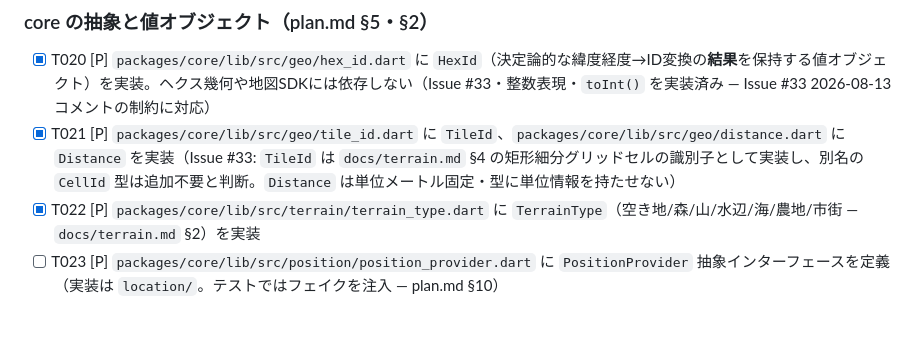
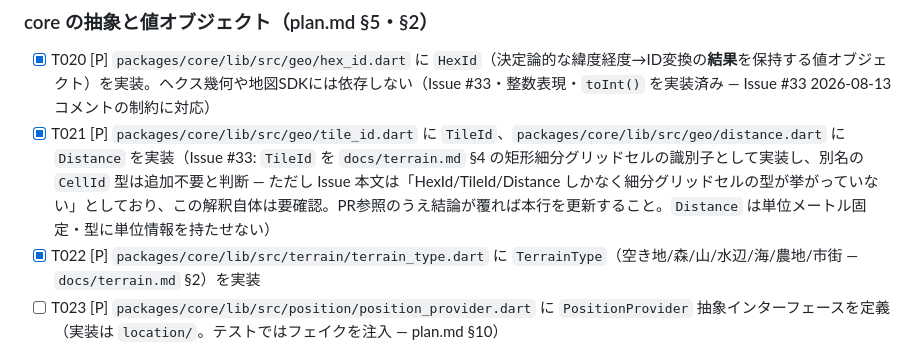
Before and after one commit to rokusoudo-product/terra-town, a Markdown page: specs/001-mvp/tasks.md, the part around the change. Rendered like a GitHub page; blank space fills up the shorter version.

Commit message:
docs(tasks): TileId=細分グリッドセル解釈が要確認である旨をT021に明記

```diff
--- a/specs/001-mvp/tasks.md
+++ b/specs/001-mvp/tasks.md
@@ -95,7 +95,7 @@ gate: "ゲート② plan.md 承認済み（2026-07-25）→ 本 tasks.md → 実
 ### core の抽象と値オブジェクト（plan.md §5・§2）
 
 - [x] T020 [P] `packages/core/lib/src/geo/hex_id.dart` に `HexId`（決定論的な緯度経度→ID変換の**結果**を保持する値オブジェクト）を実装。ヘクス幾何や地図SDKには依存しない（Issue #33・整数表現・`toInt()` を実装済み — Issue #33 2026-08-13コメントの制約に対応）
-- [x] T021 [P] `packages/core/lib/src/geo/tile_id.dart` に `TileId`、`packages/core/lib/src/geo/distance.dart` に `Distance` を実装（Issue #33: `TileId` は `docs/terrain.md` §4 の矩形細分グリッドセルの識別子として実装し、別名の `CellId` 型は追加不要と判断。`Distance` は単位メートル固定・型に単位情報を持たせない）
+- [x] T021 [P] `packages/core/lib/src/geo/tile_id.dart` に `TileId`、`packages/core/lib/src/geo/distance.dart` に `Distance` を実装（Issue #33: `TileId` を `docs/terrain.md` §4 の矩形細分グリッドセルの識別子として実装し、別名の `CellId` 型は追加不要と判断 — ただし Issue 本文は「HexId/TileId/Distance しかなく細分グリッドセルの型が挙がっていない」としており、この解釈自体は要確認。PR参照のうえ結論が覆れば本行を更新すること。`Distance` は単位メートル固定・型に単位情報を持たせない）
 - [x] T022 [P] `packages/core/lib/src/terrain/terrain_type.dart` に `TerrainType`（空き地/森/山/水辺/海/農地/市街 — `docs/terrain.md` §2）を実装
 - [ ] T023 [P] `packages/core/lib/src/position/position_provider.dart` に `PositionProvider` 抽象インターフェースを定義（実装は `location/`。テストではフェイクを注入 — plan.md §10）
 - [ ] T024 [P] `packages/core/lib/src/pack/region_pack.dart` に `RegionPack` 抽象（地形属性・区画・POI の読み取り口）と `pack_version` を定義
```
